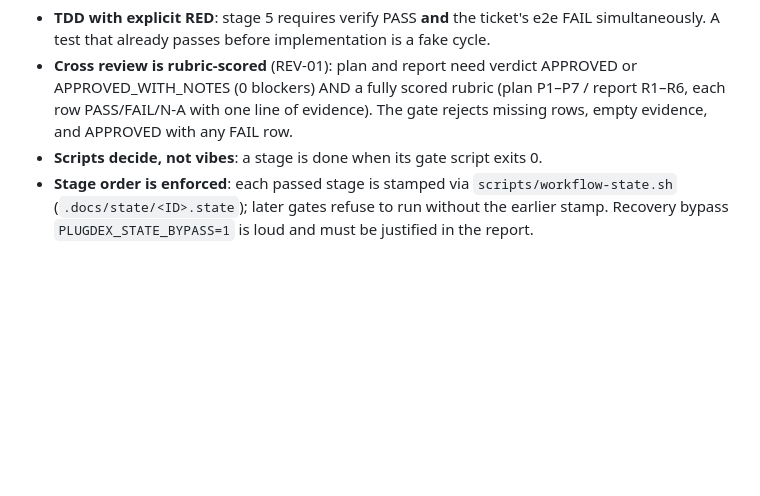
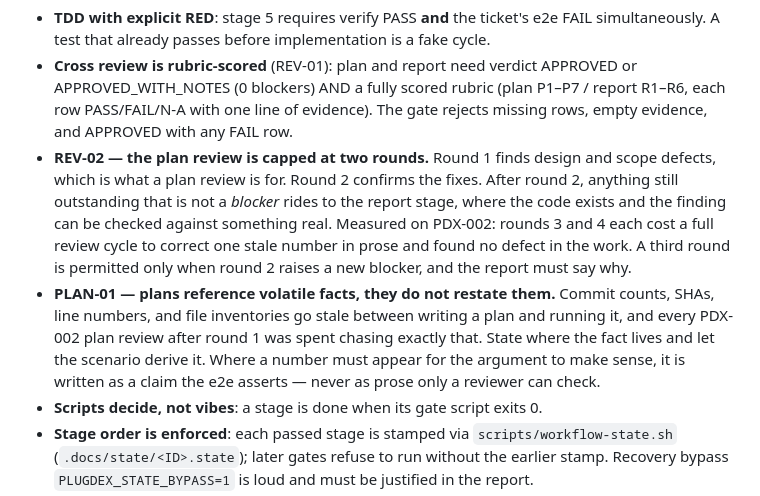
Before and after one commit to KimHyeongRae0/plugdex, a Markdown page: CLAUDE.md, the part around the change. Drawn GitHub-style; blank space fills up the shorter version.

Commit message:
chore: cap the plan review at two rounds and stop plans restating volatile facts
PDX-002's plan review ran four rounds. Round 1 found real defects — a scope
contradiction and an assertion that was green before implementation. Rounds 3
and 4 each cost a full review cycle to correct one stale number in prose and
found nothing wrong with the work.

REV-02 caps the plan review at two rounds: round 1 finds design and scope
defects, round 2 confirms the fixes, and anything still outstanding that is not
a blocker rides to the report stage, where the code exists and the finding can
be checked against something real. A third round needs a new blocker in round 2,
justified in the report.

That is the symptom. PLAN-01 is the cause: every plan-review round after the
first was spent on the plan restating a fact that lives somewhere else — a
commit count, a line count, a file path — and going stale when the fact moved.
A plan now references volatile facts rather than copying them, and a number that
must appear is written as a claim the e2e asserts rather than prose only a
reviewer can check.

The report review is deliberately untouched. Its first round on PDX-002 caught
a fabricated timestamp and a host-timezone-dependent assertion that was green on
every machine it had ever run on. A gate that keeps finding defects is not the
one to trim.

```diff
--- a/CLAUDE.md
+++ b/CLAUDE.md
@@ -95,6 +95,19 @@ Key invariants:
   APPROVED_WITH_NOTES (0 blockers) AND a fully scored rubric (plan P1–P7 / report
   R1–R6, each row PASS/FAIL/N-A with one line of evidence). The gate rejects missing
   rows, empty evidence, and APPROVED with any FAIL row.
+- **REV-02 — the plan review is capped at two rounds.** Round 1 finds design and scope
+  defects, which is what a plan review is for. Round 2 confirms the fixes. After round 2,
+  anything still outstanding that is not a *blocker* rides to the report stage, where the
+  code exists and the finding can be checked against something real. Measured on PDX-002:
+  rounds 3 and 4 each cost a full review cycle to correct one stale number in prose and
+  found no defect in the work. A third round is permitted only when round 2 raises a new
+  blocker, and the report must say why.
+- **PLAN-01 — plans reference volatile facts, they do not restate them.** Commit counts,
+  SHAs, line numbers, and file inventories go stale between writing a plan and running
+  it, and every PDX-002 plan review after round 1 was spent chasing exactly that. State
+  where the fact lives and let the scenario derive it. Where a number must appear for the
+  argument to make sense, it is written as a claim the e2e asserts — never as prose only
+  a reviewer can check.
 - **Scripts decide, not vibes**: a stage is done when its gate script exits 0.
 - **Stage order is enforced**: each passed stage is stamped via
   `scripts/workflow-state.sh` (`.docs/state/<ID>.state`); later gates refuse to run
```
Also changed, not shown: docs/WORKFLOW.md (+2 -0 lines).
